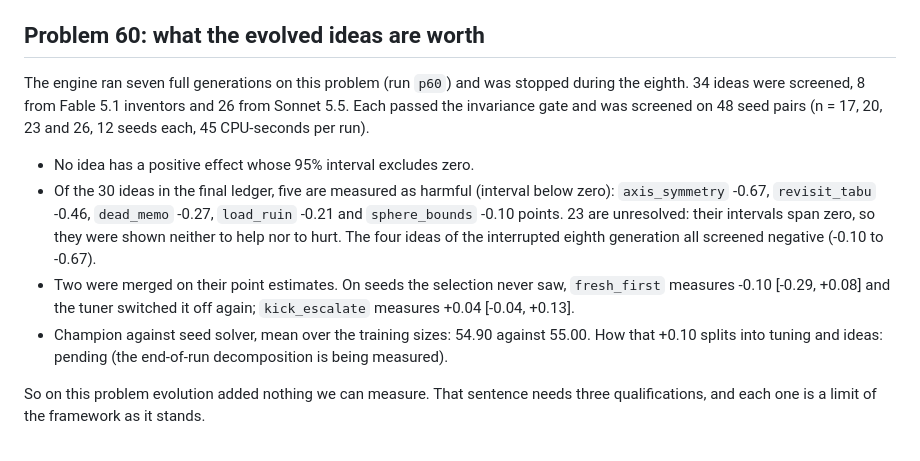
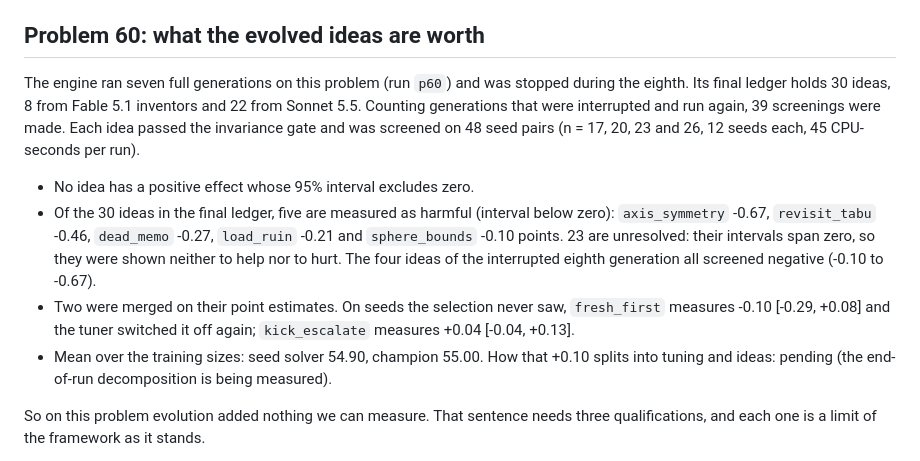
Before and after one commit to hashkanna/mendel-evolve, a Markdown page: RESULTS.md, the part around the change. Rendered like a GitHub page.

Commit message:
Results: exact screening counts for p60 from its event log
Co-Authored-By: Claude Fable 5.1 <noreply@anthropic.com>

```diff
--- a/RESULTS.md
+++ b/RESULTS.md
@@ -71,9 +71,10 @@ switch can be knocked out at record-search scale:
 
 ## Problem 60: what the evolved ideas are worth
 
-The engine ran seven full generations on this problem (run `p60`) and was stopped during the eighth. 34 ideas
-were screened, 8 from Fable 5.1 inventors and 26 from Sonnet 5.5. Each passed the invariance gate and was
-screened on 48 seed pairs (n = 17, 20, 23 and 26, 12 seeds each, 45 CPU-seconds per run).
+The engine ran seven full generations on this problem (run `p60`) and was stopped during the eighth. Its final
+ledger holds 30 ideas, 8 from Fable 5.1 inventors and 22 from Sonnet 5.5. Counting generations that were
+interrupted and run again, 39 screenings were made. Each idea passed the invariance gate and was screened on
+48 seed pairs (n = 17, 20, 23 and 26, 12 seeds each, 45 CPU-seconds per run).
 
 - No idea has a positive effect whose 95% interval excludes zero.
 - Of the 30 ideas in the final ledger, five are measured as harmful (interval below zero): `axis_symmetry`
@@ -82,7 +83,7 @@ screened on 48 seed pairs (n = 17, 20, 23 and 26, 12 seeds each, 45 CPU-seconds
   interrupted eighth generation all screened negative (-0.10 to -0.67).
 - Two were merged on their point estimates. On seeds the selection never saw, `fresh_first` measures -0.10
   [-0.29, +0.08] and the tuner switched it off again; `kick_escalate` measures +0.04 [-0.04, +0.13].
-- Champion against seed solver, mean over the training sizes: 54.90 against 55.00. How that +0.10 splits into
+- Mean over the training sizes: seed solver 54.90, champion 55.00. How that +0.10 splits into
   tuning and ideas: pending (the end-of-run decomposition is being measured).
 
 So on this problem evolution added nothing we can measure. That sentence needs three qualifications, and each
```
Also changed, not shown: results/no5sphere/update_comment.md (+1 -1 lines).
